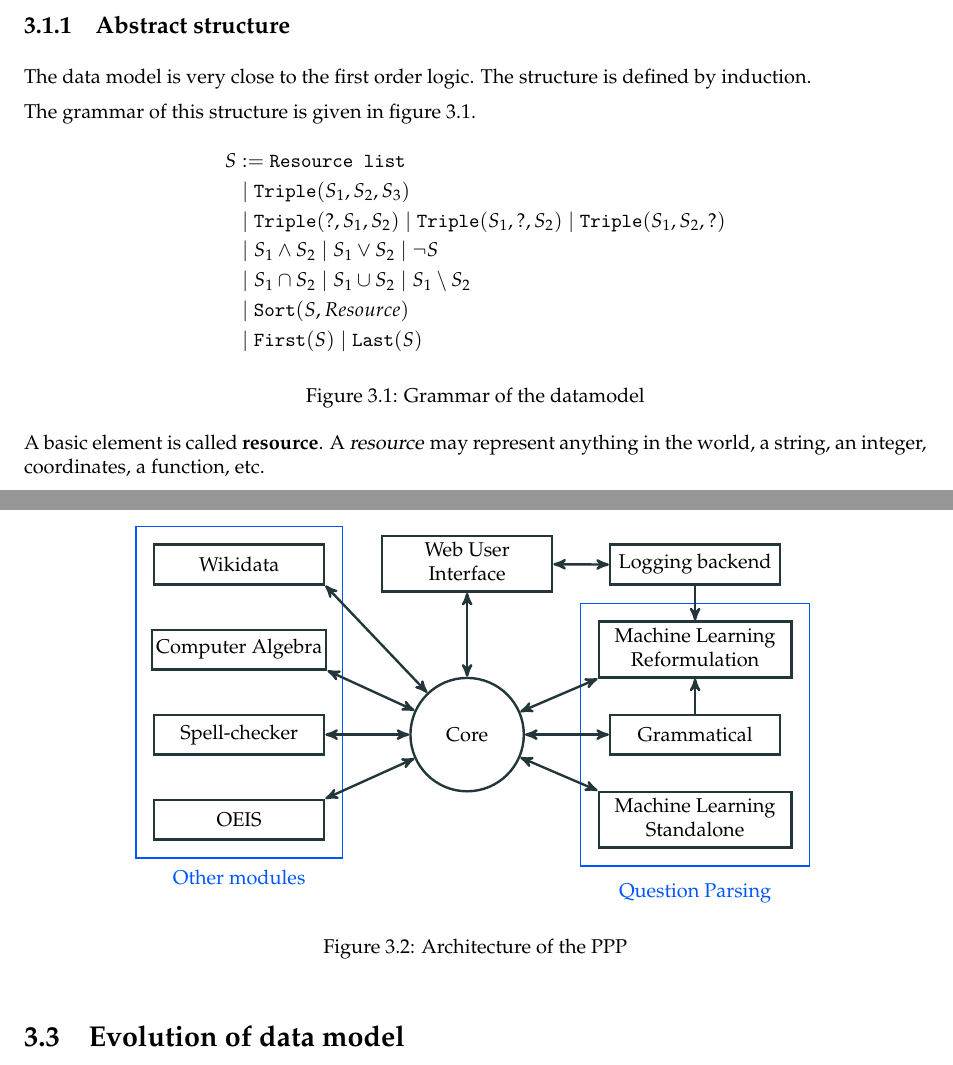
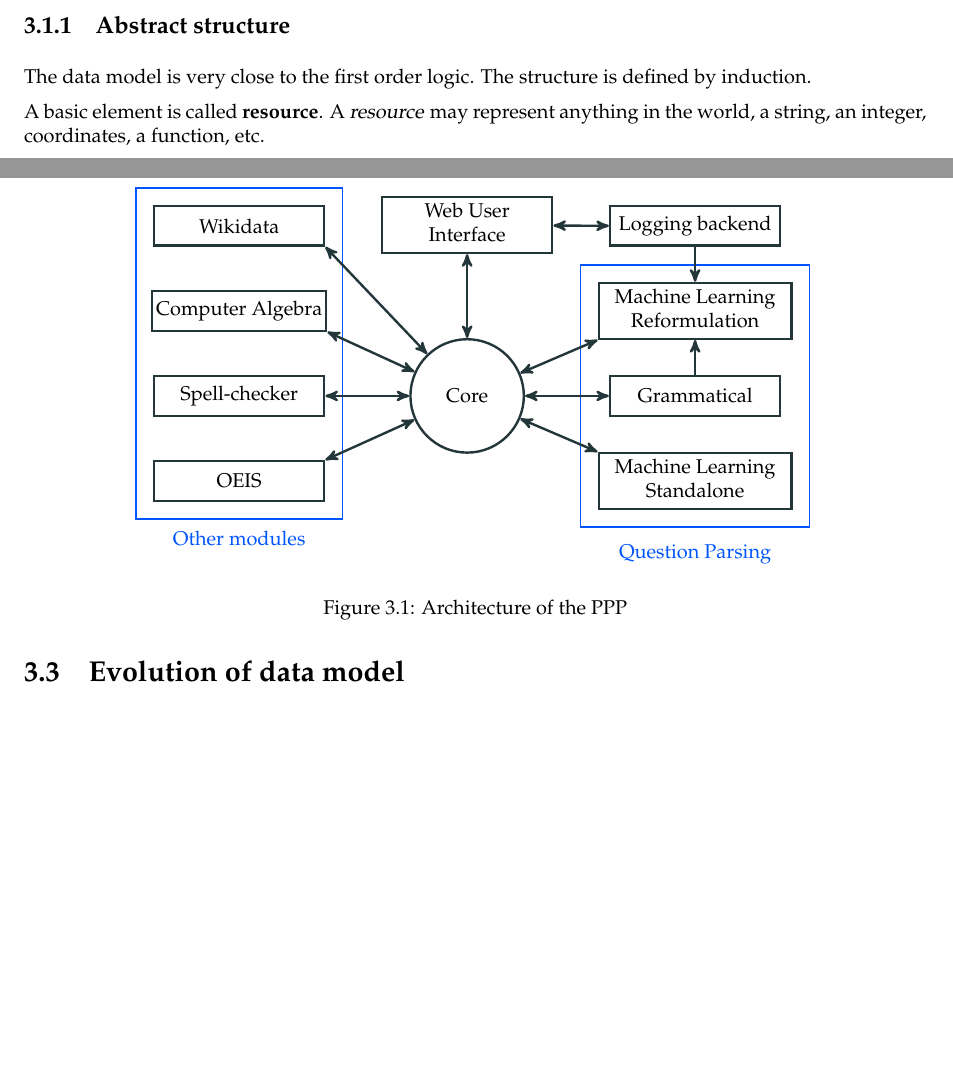
Before and after one commit to ProjetPP/Papers, a LaTeX thesis (FinalReport/main.tex, which reads FinalReport/datamodel.tex): two parts of pages 11 and 17 of 59, joined at a grey line, cut so that both start at the same text, the shorter picture padded with empty space. Compiled offline with pdfLaTeX.

Commit message:
Grammaire fausse (et inutile : on ne définit pas un langage). Une grammaire exacte seraient trop complexe pour vraiment aider.

```diff
--- a/FinalReport/datamodel.tex
+++ b/FinalReport/datamodel.tex
@@ -9,24 +9,6 @@ First, we present the data model. Its aim is to represent in a well formatted st
 \subsection{Abstract structure}
 
 The data model is very close to the first order logic. The structure is defined by induction.
-
-The grammar of this structure is given in figure \ref{datamodel:grammar}.
-
-\begin{figure}[ht!]
-$$
-\begin{aligned}
-S &:= \texttt{Resource list}\\
-  &\mid \triple(S_1,S_2,S_3)\\
-  &\mid \triple(?,S_1,S_2) \mid \triple(S_1,?,S_2) \mid \triple(S_1,S_2,?)\\
-  &\mid S_1 \wedge S_2 \mid S_1 \vee S_2 \mid \neg S\\
-  &\mid S_1 \cap S_2 \mid S_1 \cup S_2 \mid S_1 \setminus S_2\\
-  &\mid \texttt{Sort}(S,Resource)\\
-  &\mid \texttt{First}(S) \mid \texttt{Last}(S)\\
-\end{aligned}
-$$
-\caption{Grammar of the datamodel}
-\label{datamodel:grammar}
-\end{figure}
 
 A basic element is called \textsl{\bf resource}. A \textsl{resource} may represent anything in the world, a string, an integer, coordinates, a function, etc.
 
```
Also changed, not shown: FinalReport/datamodel.tex (2 more changed lines).
